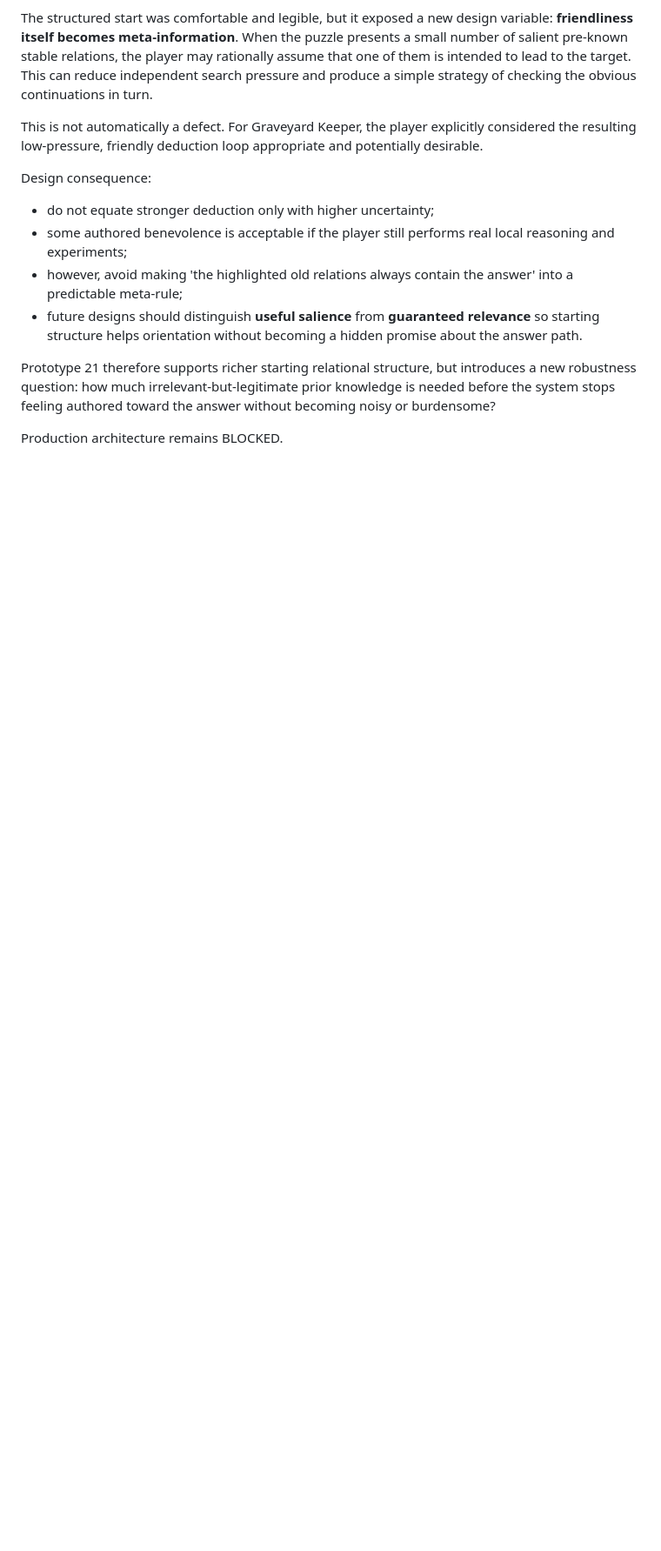
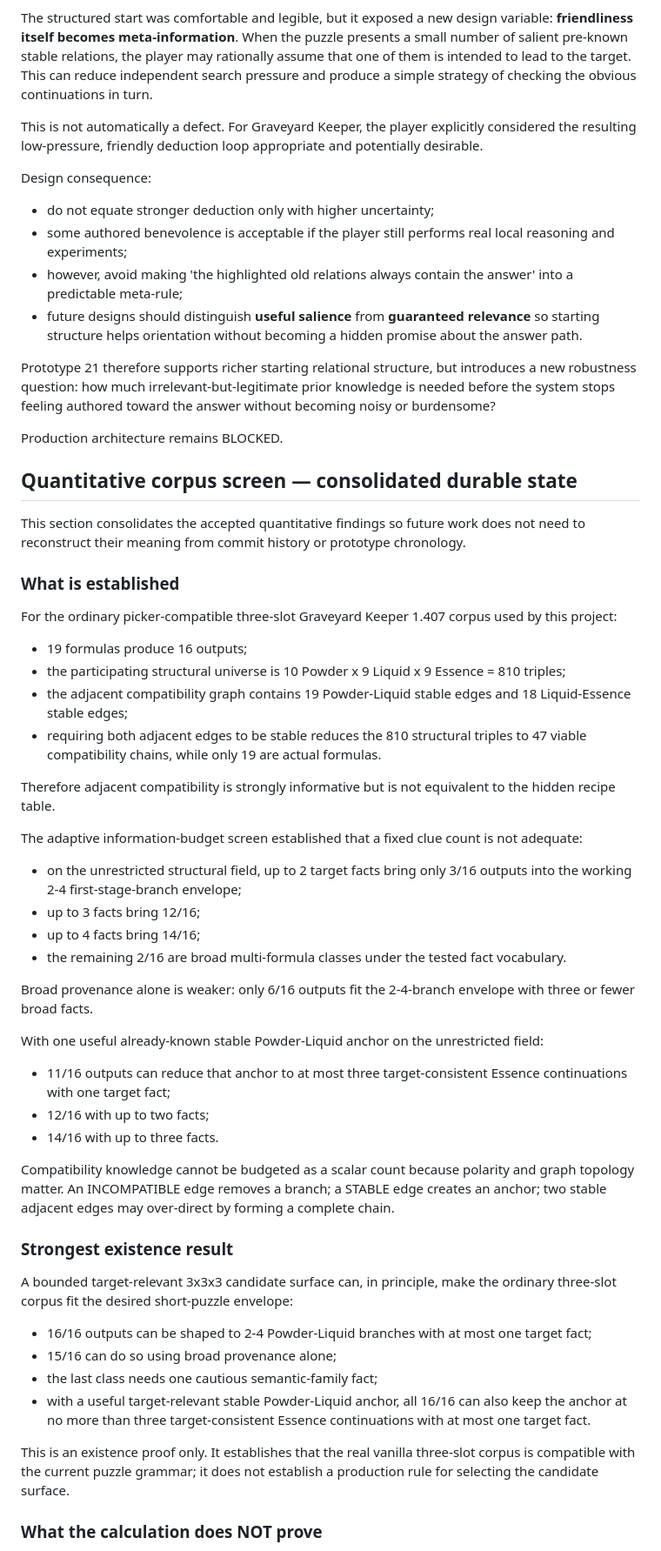
Before and after one commit to NikichMods/AlchemyRiddle, a Markdown page: docs/DESIGN_RESEARCH.md, the part around one of its changes. Shown at 87% size. GitHub-like rendering; blank space fills up the shorter version.

Commit message:
Consolidate quantitative corpus findings and open questions

```diff
--- a/docs/DESIGN_RESEARCH.md
+++ b/docs/DESIGN_RESEARCH.md
@@ -2659,3 +2659,46 @@ Design consequence:
 Prototype 21 therefore supports richer starting relational structure, but introduces a new robustness question: how much irrelevant-but-legitimate prior knowledge is needed before the system stops feeling authored toward the answer without becoming noisy or burdensome?
 
 Production architecture remains BLOCKED.
+
+
+## Quantitative corpus screen — consolidated durable state
+
+This section consolidates the accepted quantitative findings so future work does not need to reconstruct their meaning from commit history or prototype chronology.
+
+### What is established
+
+For the ordinary picker-compatible three-slot Graveyard Keeper 1.407 corpus used by this project:
+- 19 formulas produce 16 outputs;
+- the participating structural universe is 10 Powder x 9 Liquid x 9 Essence = 810 triples;
+- the adjacent compatibility graph contains 19 Powder-Liquid stable edges and 18 Liquid-Essence stable edges;
+- requiring both adjacent edges to be stable reduces the 810 structural triples to 47 viable compatibility chains, while only 19 are actual formulas.
+
+Therefore adjacent compatibility is strongly informative but is not equivalent to the hidden recipe table.
+
+The adaptive information-budget screen established that a fixed clue count is not adequate:
+- on the unrestricted structural field, up to 2 target facts bring only 3/16 outputs into the working 2-4 first-stage-branch envelope;
+- up to 3 facts bring 12/16;
+- up to 4 facts bring 14/16;
+- the remaining 2/16 are broad multi-formula classes under the tested fact vocabulary.
+
+Broad provenance alone is weaker: only 6/16 outputs fit the 2-4-branch envelope with three or fewer broad facts.
+
+With one useful already-known stable Powder-Liquid anchor on the unrestricted field:
+- 11/16 outputs can reduce that anchor to at most three target-consistent Essence continuations with one target fact;
+- 12/16 with up to two facts;
+- 14/16 with up to three facts.
+
+Compatibility knowledge cannot be budgeted as a scalar count because polarity and graph topology matter. An INCOMPATIBLE edge removes a branch; a STABLE edge creates an anchor; two stable adjacent edges may over-direct by forming a complete chain.
+
+### Strongest existence result
+
+A bounded target-relevant 3x3x3 candidate surface can, in principle, make the ordinary three-slot corpus fit the desired short-puzzle envelope:
+- 16/16 outputs can be shaped to 2-4 Powder-Liquid branches with at most one target fact;
+- 15/16 can do so using broad provenance alone;
+- the last class needs one cautious semantic-family fact;
+- with a useful target-relevant stable Powder-Liquid anchor, all 16/16 can also keep the anchor at no more than three target-consistent Essence continuations with at most one target fact.
+
+This is an existence proof only. It establishes that the real vanilla three-slot corpus is compatible with the current puzzle grammar; it does not establish a production rule for selecting the candidate surface.
+
+### What the calculation does NOT prove
+
```
Also changed, not shown: other parts of docs/DESIGN_RESEARCH.md (+31 -0 lines).
